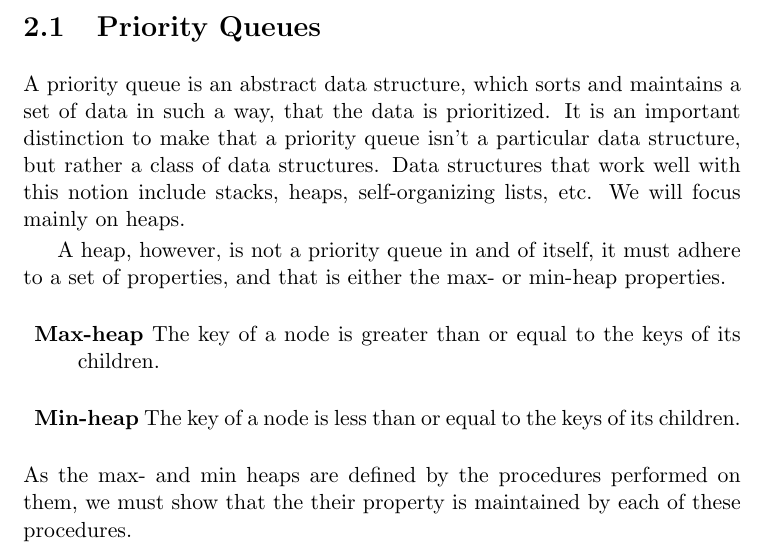
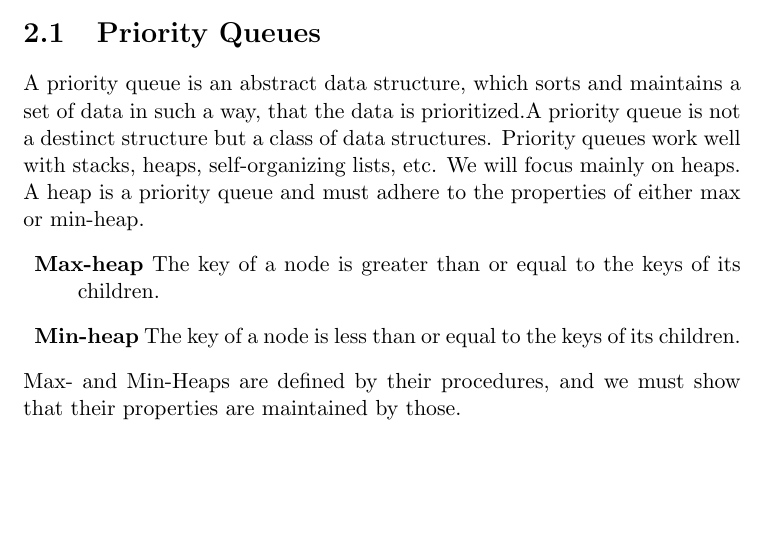
Before and after one commit to CasperBHansen/DIKU_AD_2013, a LaTeX thesis (disposition.tex, which reads heaps.tex): part of page 18 of 63, cut so that both start at the same text, the shorter picture padded with empty space. Compiled offline with pdfLaTeX.

Commit message:
heap beauty
changed some beauty issues on heaps

```diff
--- a/heaps.tex
+++ b/heaps.tex
@@ -77,22 +77,19 @@ as a tree-structure, as shown in the following figure.
 \section{Priority Queues}
 \label{ch:heaps|sub:priorityqueues}
 A priority queue is an abstract data structure, which sorts and maintains a
-set of data in such a way, that the data is prioritized. It is an important
-distinction to make that a priority queue isn't a particular data structure,
-but rather a class of data structures. Data structures that work well with
-this notion include stacks, heaps, self-organizing lists, etc. We will focus
+set of data in such a way, that the data is prioritized.A priority queue is not a destinct structure but a
+class of data structures. Priority queues work well with stacks, heaps, self-organizing lists, etc. We will focus
 mainly on heaps.
-
-A heap, however, is not a priority queue in and of itself, it must adhere to
-a set of properties, and that is either the max- or min-heap properties.
+A heap is a priority queue and must adhere to the properties of either max or min-heap.
 \begin{description}
 	\item \textbf{Max-heap} The key of a node is greater than or equal to the
 keys of its children.
 	\item \textbf{Min-heap} The key of a node is less than or equal to the
 keys of its children.
 \end{description}
-As the max- and min heaps are defined by the procedures performed on them, we
-must show that the their property is maintained by each of these procedures.
+Max- and Min-Heaps are defined by their procedures, and we must show that their properties are maintained by those.
+
+\clearpage
 
 \begin{algorithm}[H]
 	\caption{Max-heapify}
```
